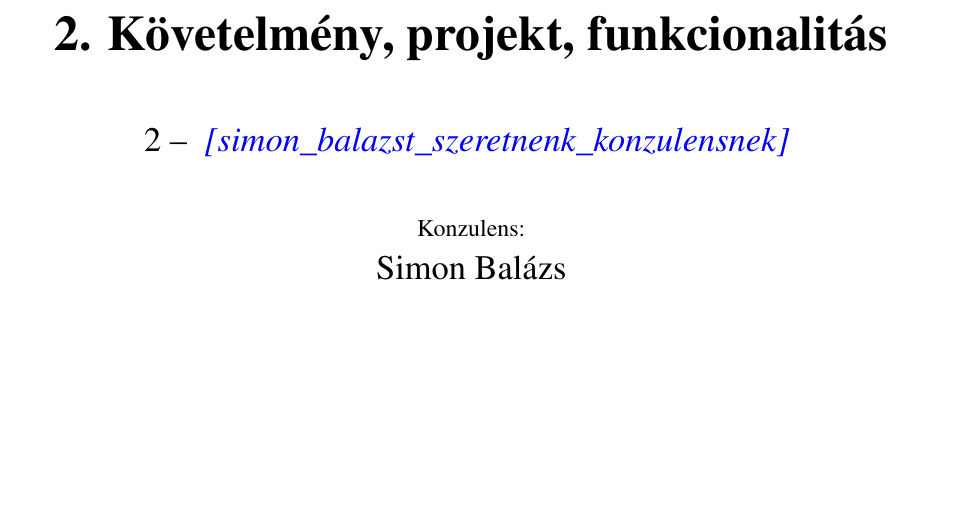
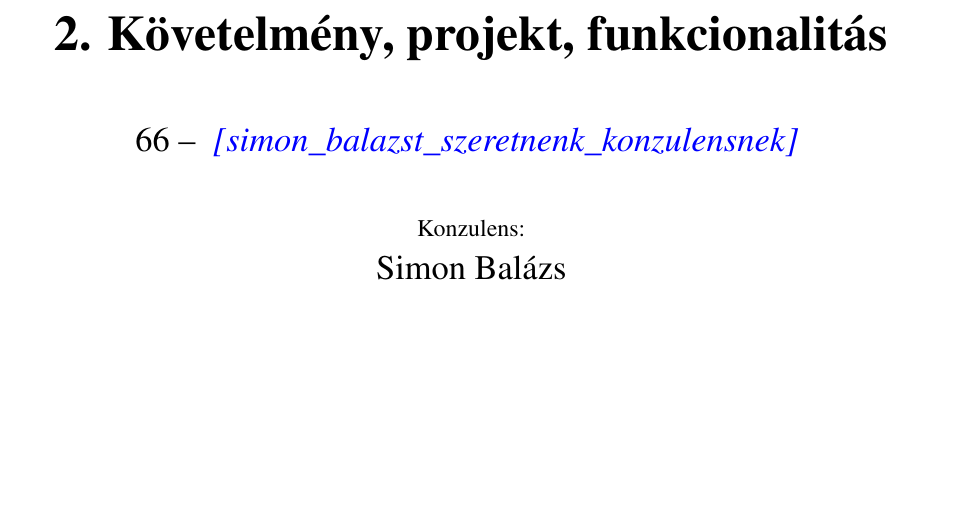
Before and after one commit to darkpanther99/EG6652570, a LaTeX book (DOCUMENTATION/projlab.tex): part of page 1 of 7, cut so that both start at the same text. Compiled offline with pdfLaTeX.

Commit message:
Csapatsorszám
https://www.iit.bme.hu/targyak/BMEVIIIAB02/csapatsorsz%C3%A1m

```diff
--- a/DOCUMENTATION/projlab.tex
+++ b/DOCUMENTATION/projlab.tex
@@ -4,7 +4,7 @@
 %
 \input{includes/header}
 %
-\csapat{\team}{2}
+\csapat{\team}{66}
 \konzulens{Simon Balázs}
 \taga{Kiss Andor}{TXC54G}{kissandor4@gmail.com}
 \tagb{Konrád Márk}{JSPDME}{konrad0816@gmail.com}
```
